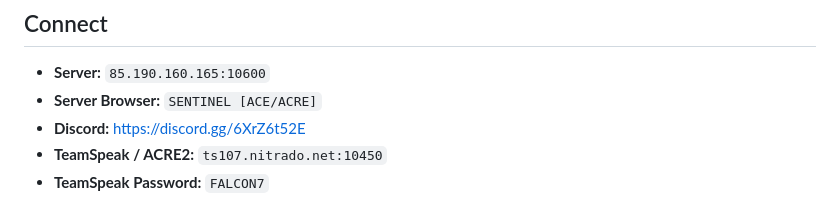
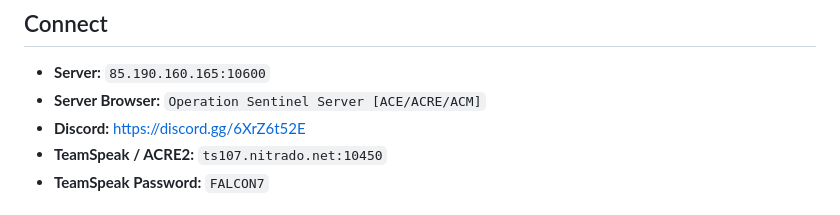
Before and after one commit to colt55/natosf-tactical.github.io, a Markdown page: README.md, the part around the change. Rendered like a GitHub page.

Commit message:
Correct public server browser name

```diff
--- a/README.md
+++ b/README.md
@@ -17,7 +17,7 @@ SENTINEL uses one common campaign framework across deployments. Terrain, base pl
 ## Connect
 
 - **Server:** `85.190.160.165:10600`
-- **Server Browser:** `SENTINEL [ACE/ACRE]`
+- **Server Browser:** `Operation Sentinel Server [ACE/ACRE/ACM]`
 - **Discord:** https://discord.gg/6XrZ6t52E
 - **TeamSpeak / ACRE2:** `ts107.nitrado.net:10450`
 - **TeamSpeak Password:** `FALCON7`
```
